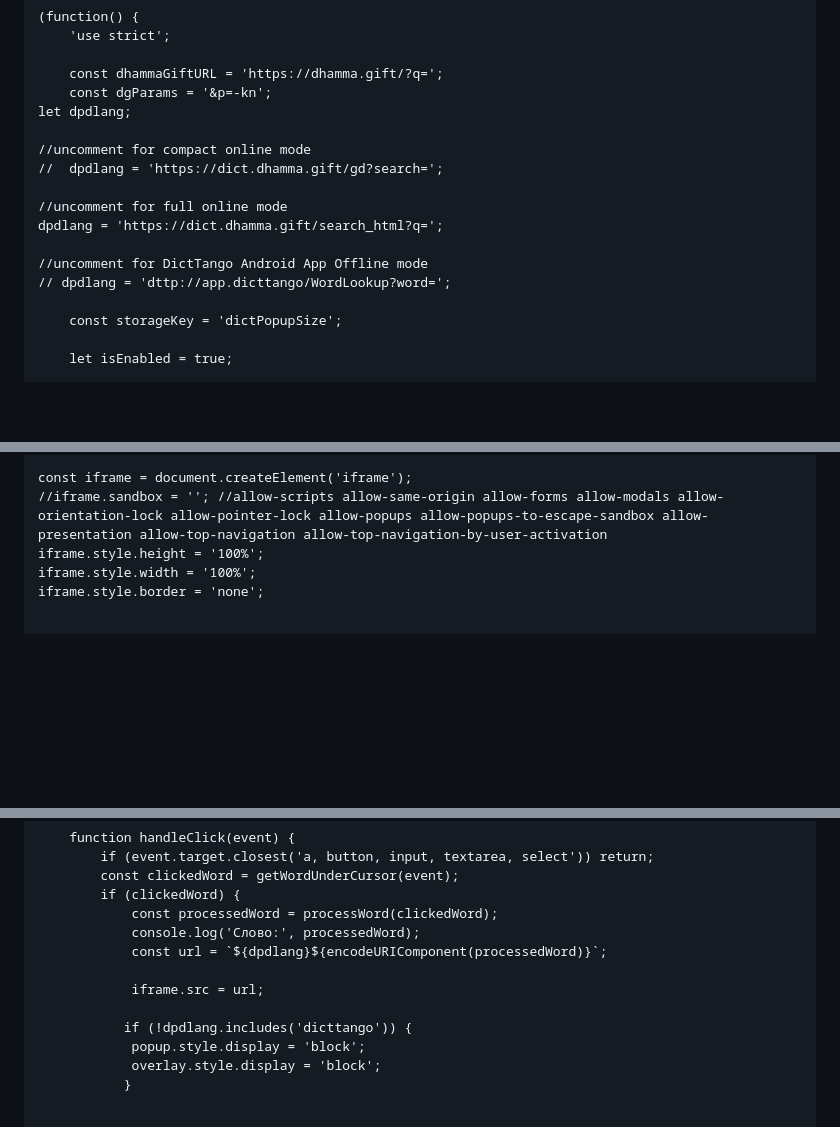
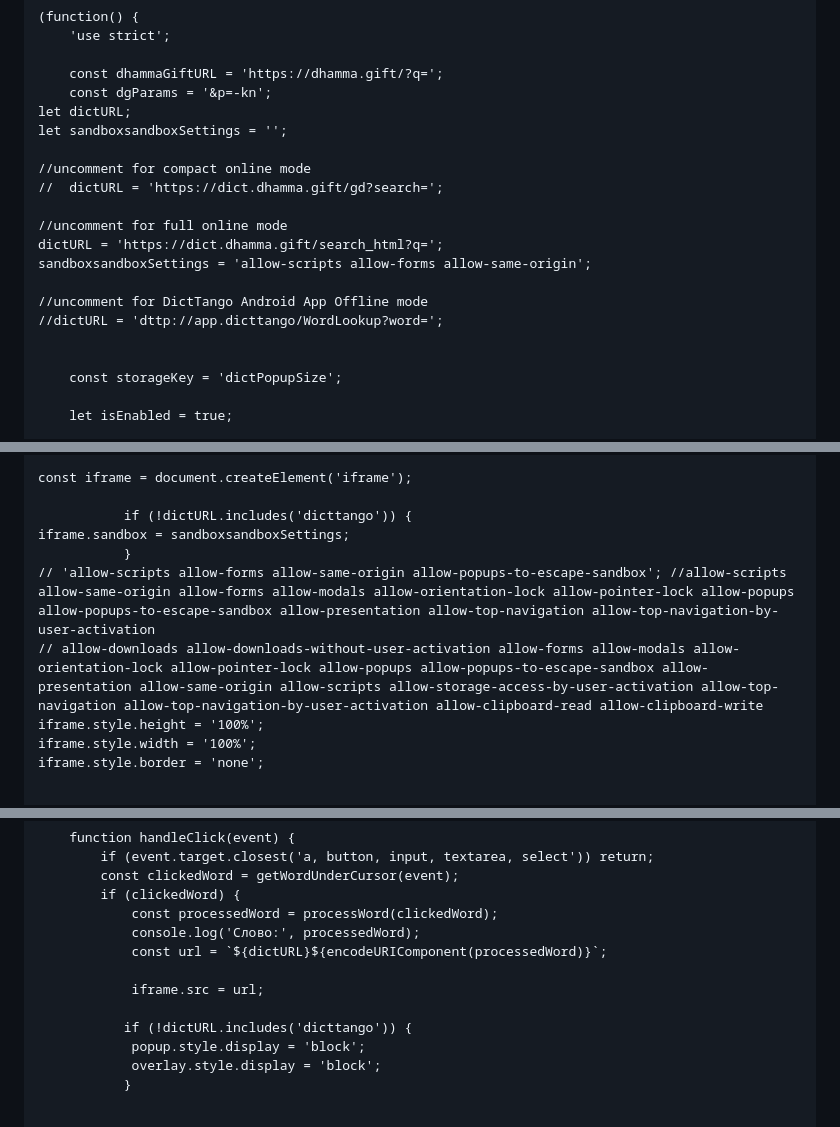
Before and after one commit to o28o/dictPlugin, a Markdown page: ExtentionMethod.md, 3 parts joined by grey strips. Rendered like a GitHub page; blank space fills up the shorter version.

```diff
--- a/ExtentionMethod.md
+++ b/ExtentionMethod.md
@@ -27,16 +27,19 @@ This is a pretty basic code. If you'll improve it or get better solution for thi
 
     const dhammaGiftURL = 'https://dhamma.gift/?q=';
     const dgParams = '&p=-kn';
-let dpdlang;
+let dictURL;
+let sandboxsandboxSettings = '';
 
 //uncomment for compact online mode
-//  dpdlang = 'https://dict.dhamma.gift/gd?search=';
+//  dictURL = 'https://dict.dhamma.gift/gd?search=';
 
 //uncomment for full online mode
-dpdlang = 'https://dict.dhamma.gift/search_html?q=';
+dictURL = 'https://dict.dhamma.gift/search_html?q=';
+sandboxsandboxSettings = 'allow-scripts allow-forms allow-same-origin';
 
 //uncomment for DictTango Android App Offline mode
-// dpdlang = 'dttp://app.dicttango/WordLookup?word=';
+//dictURL = 'dttp://app.dicttango/WordLookup?word=';
+
 
     const storageKey = 'dictPopupSize';
 
@@ -115,7 +119,12 @@ dpdlang = 'https://dict.dhamma.gift/search_html?q=';
         `;
 
 const iframe = document.createElement('iframe');
-//iframe.sandbox = ''; //allow-scripts allow-same-origin allow-forms allow-modals allow-orientation-lock allow-pointer-lock allow-popups allow-popups-to-escape-sandbox allow-presentation allow-top-navigation allow-top-navigation-by-user-activation
+
+           if (!dictURL.includes('dicttango')) {
+iframe.sandbox = sandboxsandboxSettings;
+           }
+// 'allow-scripts allow-forms allow-same-origin allow-popups-to-escape-sandbox'; //allow-scripts allow-same-origin allow-forms allow-modals allow-orientation-lock allow-pointer-lock allow-popups allow-popups-to-escape-sandbox allow-presentation allow-top-navigation allow-top-navigation-by-user-activation
+// allow-downloads allow-downloads-without-user-activation allow-forms allow-modals allow-orientation-lock allow-pointer-lock allow-popups allow-popups-to-escape-sandbox allow-presentation allow-same-origin allow-scripts allow-storage-access-by-user-activation allow-top-navigation allow-top-navigation-by-user-activation allow-clipboard-read allow-clipboard-write
 iframe.style.height = '100%';
 iframe.style.width = '100%';
 iframe.style.border = 'none';
@@ -235,11 +244,11 @@ function closePopup(event) {
         if (clickedWord) {
             const processedWord = processWord(clickedWord);
             console.log('Слово:', processedWord);
-            const url = `${dpdlang}${encodeURIComponent(processedWord)}`;
+            const url = `${dictURL}${encodeURIComponent(processedWord)}`;
 
             iframe.src = url;
 
-           if (!dpdlang.includes('dicttango')) {
+           if (!dictURL.includes('dicttango')) {
             popup.style.display = 'block';
             overlay.style.display = 'block';
            }
```
Also changed, not shown: other parts of ExtentionMethod.md (+4 -3 lines).
